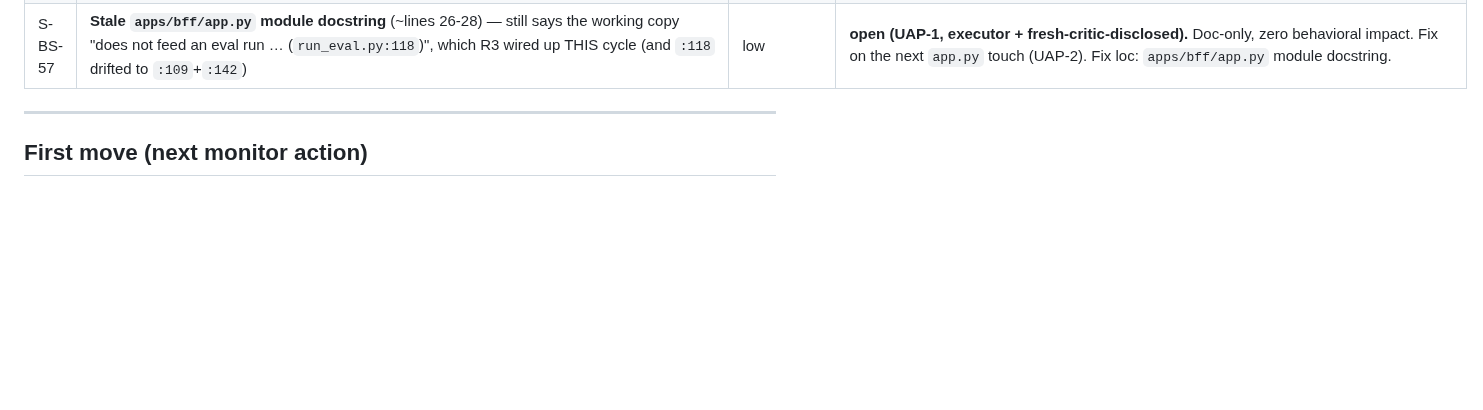
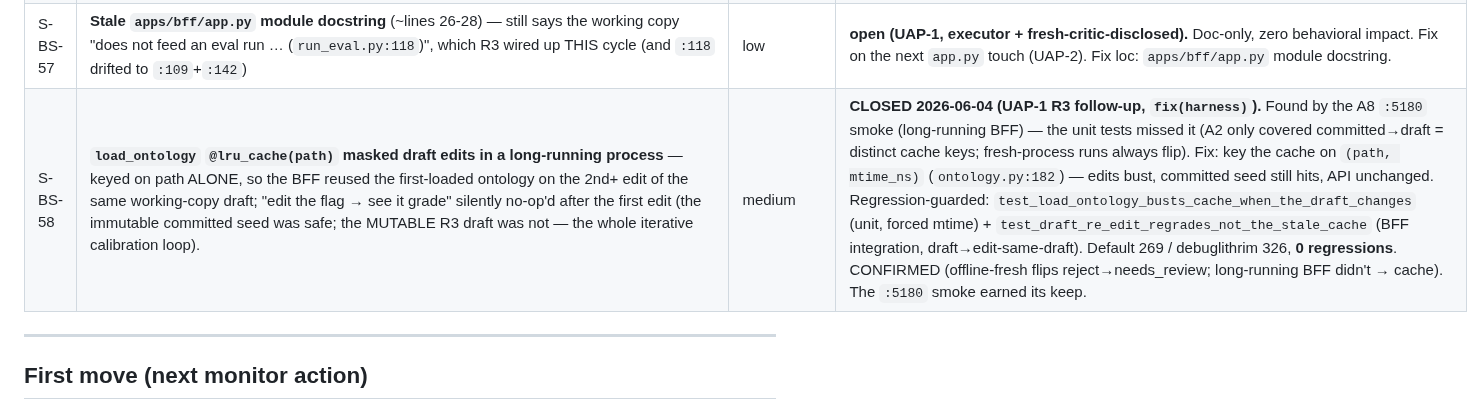
Before and after one commit to lithrim-dev/lithrim, a Markdown page: .devloop/state/STREAM_bench-salvage.md, the part around one of its changes. GitHub-like rendering; blank space fills up the shorter version.

Commit message:
docs(bench-salvage): record S-BS-58 -- R3 draft cache defect (smoke-found + fixed)
The A8 :5180 smoke surfaced S-BS-58 post-UAP-1-close: load_ontology @lru_cache(path) silently dropped iterative draft edits in the long-running BFF. Seam recorded CLOSED (mtime-keyed fix + 2 regression tests); the UAP-1 lead amended to note A8's R1/R0 in-browser confirmation + the now-correct R3 flip.

Co-Authored-By: Claude Opus 4.8 <noreply@anthropic.com>

```diff
--- a/.devloop/state/STREAM_bench-salvage.md
+++ b/.devloop/state/STREAM_bench-salvage.md
@@ -134,6 +134,7 @@
 | S-BS-55 | **Run-audit projection attaches the stage-shared `evidence` list to every judge** — `GET /v1/runs/{id}/audit` (`_run_audit_report`) gives each judge the same stage-level `evidence` rather than its own spans; per-judge truth survives in `findings[].evidence_spans` (no data loss) | low | **open (UAP-1, fresh-critic-found) → UAP-3.** Faithful-minimal per UAP-1 scope; the §2B "who saw what" projection reads coarser than the underlying blob. CONFIRMED (critic Q4, `app.py:428`). Refine when the run-history/report views land. Fix loc: `apps/bff/app.py _run_audit_report`. |
 | S-BS-56 | **`/v1/run-eval` doesn't surface the `pipeline_run_id`** → the run→audit loop isn't closed in the UI: AuditView "Load run" needs an id the run response doesn't return, so a user fetches the latest from the collections DB by hand | low | **open (UAP-1, monitor-found at the A8 smoke prep) → UAP-3 (run-history surfaces ids).** CONFIRMED (`run_eval.py:91-99` rebuilds a provenance dict WITHOUT `pipeline_run_id`; the orchestrator mints it at `orchestrator.py:337`). Pairs with S-BS-52/55. Fix = thread `pipeline_run_id` into the `/v1/run-eval` response (in-process path). Fix loc: `scripts/run_eval.py` provenance dict + `apps/bff/app.py /v1/run-eval`. |
 | S-BS-57 | **Stale `apps/bff/app.py` module docstring** (~lines 26-28) — still says the working copy "does not feed an eval run … (`run_eval.py:118`)", which R3 wired up THIS cycle (and `:118` drifted to `:109`+`:142`) | low | **open (UAP-1, executor + fresh-critic-disclosed).** Doc-only, zero behavioral impact. Fix on the next `app.py` touch (UAP-2). Fix loc: `apps/bff/app.py` module docstring. |
+| S-BS-58 | **`load_ontology` `@lru_cache(path)` masked draft edits in a long-running process** — keyed on path ALONE, so the BFF reused the first-loaded ontology on the 2nd+ edit of the same working-copy draft; "edit the flag → see it grade" silently no-op'd after the first edit (the immutable committed seed was safe; the MUTABLE R3 draft was not — the whole iterative calibration loop). | medium | **CLOSED 2026-06-04 (UAP-1 R3 follow-up, `fix(harness)`).** Found by the A8 `:5180` smoke (long-running BFF) — the unit tests missed it (A2 only covered committed→draft = distinct cache keys; fresh-process runs always flip). Fix: key the cache on `(path, mtime_ns)` (`ontology.py:182`) — edits bust, committed seed still hits, API unchanged. Regression-guarded: `test_load_ontology_busts_cache_when_the_draft_changes` (unit, forced mtime) + `test_draft_re_edit_regrades_not_the_stale_cache` (BFF integration, draft→edit-same-draft). Default 269 / debuglithrim 326, **0 regressions**. CONFIRMED (offline-fresh flips reject→needs_review; long-running BFF didn't → cache). The `:5180` smoke earned its keep. |
 
 ---
 
```
Also changed, not shown: other parts of .devloop/state/STREAM_bench-salvage.md (+1 -1 lines).
